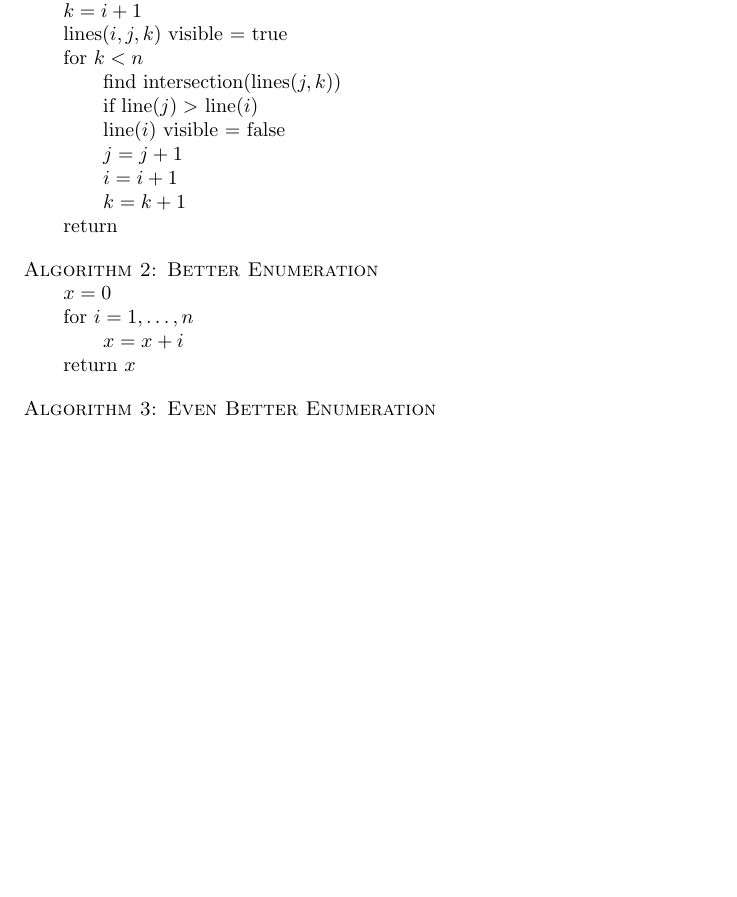
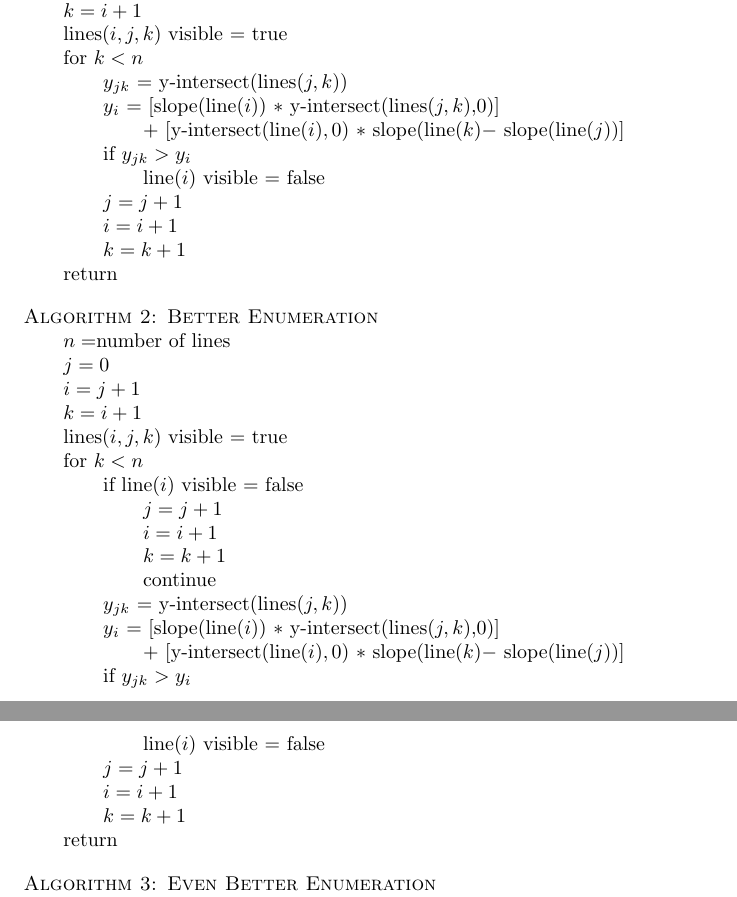
Before and after one commit to dean/cs325, a LaTeX document (Grp2_Proj1.tex): part of page 1 of 2 before the commit and two parts of pages 1 and 2 of 2 after it, the two joined at a grey line, cut so that both start at the same text, the shorter picture padded with empty space. Compiled offline with pdfLaTeX.

Commit message:
A1 & A2 pseudocode complete
Corrected algorithms to include y=mx+b equation for line comparisons

```diff
--- a/Grp2_Proj1.tex
+++ b/Grp2_Proj1.tex
@@ -23,9 +23,11 @@
   \> $k = i+1$\\
   \> lines$(i,j,k)$ visible = true\\
   \> for $k < n$\\
-  \> \qquad \= find intersection(lines$(j,k)$)\\
-  \> \qquad \= if line$(j) >$ line$(i)$\\
-  \> \qquad \= line$(i)$ visible = false\\
+  \> \qquad \= $y_{jk}$ = y-intersect(lines$(j,k)$)\\
+  \> \qquad \= $y_{i}$ = [slope(line$(i)$) $*$ y-intersect(lines$(j,k)$,0)]\\
+  \> \qquad \= \qquad \= $+$  [y-intersect(line$(i),0$) $*$ slope(line$(k) -$ slope(line$(j)$)]\\
+  \> \qquad \= if $y_{jk} > y_{i}$\\
+  \> \qquad \= \qquad \= line$(i)$ visible = false\\
   \> \qquad \= $j = j+1$\\
   \> \qquad \= $i = i+1$\\
   \> \qquad \= $k = k+1$\\
@@ -34,11 +36,26 @@
 
 \begin{tabbing}
   {\sc Algorithm 2: Better Enumeration}\\
-  \qquad \= $x = 0$ \\
-  \> for $i = 1, \ldots, n$\\
-  \> \qquad \= $x = x+i$\\
-
-  \> return $x$
+  \qquad \= $n = $number of lines \\
+  \> $j = 0$ \\
+  \> $i = j+1$\\
+  \> $k = i+1$\\
+  \> lines$(i,j,k)$ visible = true\\
+  \> for $k < n$\\
+  \> \qquad \= if line$(i)$ visible = false\\
+  \> \qquad \= \qquad \= $j = j+1$\\
+  \> \qquad \= \qquad \= $i = i+1$\\
+  \> \qquad \= \qquad \= $k = k+1$\\
+  \> \qquad \= \qquad \= continue\\
+  \> \qquad \= $y_{jk}$ = y-intersect(lines$(j,k)$)\\
+  \> \qquad \= $y_{i}$ = [slope(line$(i)$) $*$ y-intersect(lines$(j,k)$,0)]\\
+  \> \qquad \= \qquad \= $+$  [y-intersect(line$(i),0$) $*$ slope(line$(k) -$ slope(line$(j)$)]\\
+  \> \qquad \= if $y_{jk} > y_{i}$\\
+  \> \qquad \= \qquad \= line$(i)$ visible = false\\
+  \> \qquad \= $j = j+1$\\
+  \> \qquad \= $i = i+1$\\
+  \> \qquad \= $k = k+1$\\
+  \> return
 \end{tabbing}
 
 \begin{tabbing}
```
